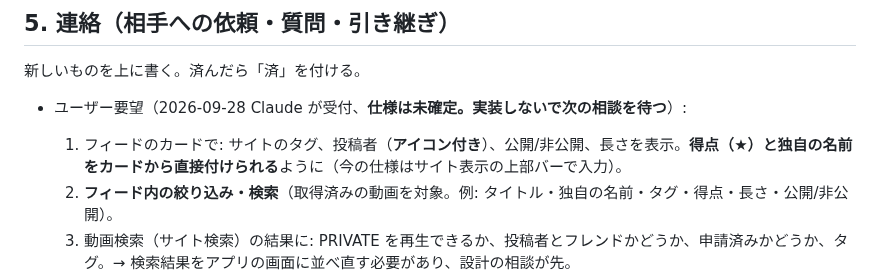
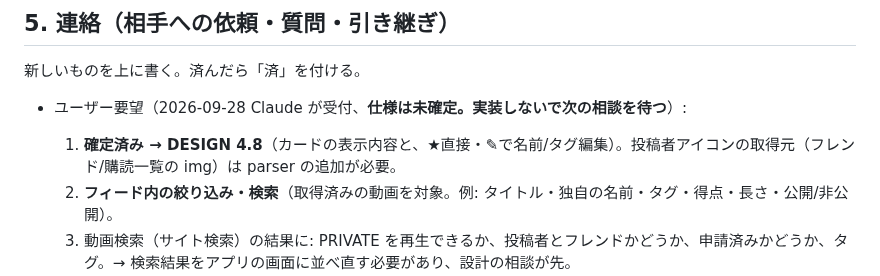
Before and after one commit to oriofurinera2-del/tm-viewer, a Markdown page: harness/HANDOFF.md, the part around the change. Drawn GitHub-style.

```diff
--- a/harness/HANDOFF.md
+++ b/harness/HANDOFF.md
@@ -72,7 +72,7 @@ parseVideoTags(body)   // /ajax/video_tag の応答 → ["タグ", ...]   ※応
 新しいものを上に書く。済んだら「済」を付ける。
 
 - ユーザー要望（2026-09-28 Claude が受付、**仕様は未確定。実装しないで次の相談を待つ**）:
-  1. フィードのカードで: サイトのタグ、投稿者（**アイコン付き**）、公開/非公開、長さを表示。**得点（★）と独自の名前をカードから直接付けられる**ように（今の仕様はサイト表示の上部バーで入力）。
+  1. **確定済み → DESIGN 4.8**（カードの表示内容と、★直接・✎で名前/タグ編集）。投稿者アイコンの取得元（フレンド/購読一覧の img）は parser の追加が必要。
   2. **フィード内の絞り込み・検索**（取得済みの動画を対象。例: タイトル・独自の名前・タグ・得点・長さ・公開/非公開）。
   3. 動画検索（サイト検索）の結果に: PRIVATE を再生できるか、投稿者とフレンドかどうか、申請済みかどうか、タグ。→ 検索結果をアプリの画面に並べ直す必要があり、設計の相談が先。
   - 次の Claude セッション（約 1 時間後）で、先に実機確認（`npm start -- --debug-hosts`：フィード取得・広告経路・タグ応答）を行い、その後 1〜3 を相談する。
```
Also changed, not shown: docs/DESIGN.md (+4 -1 lines).
